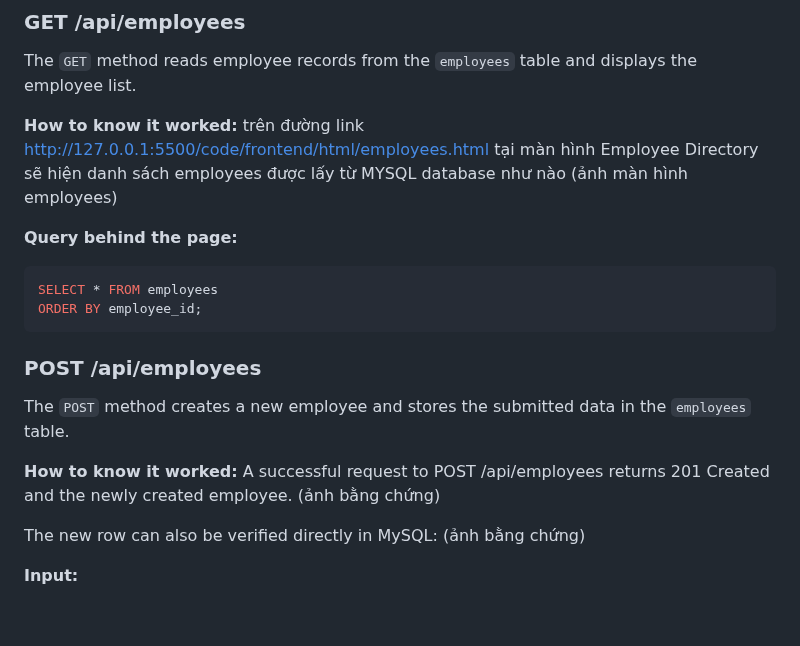
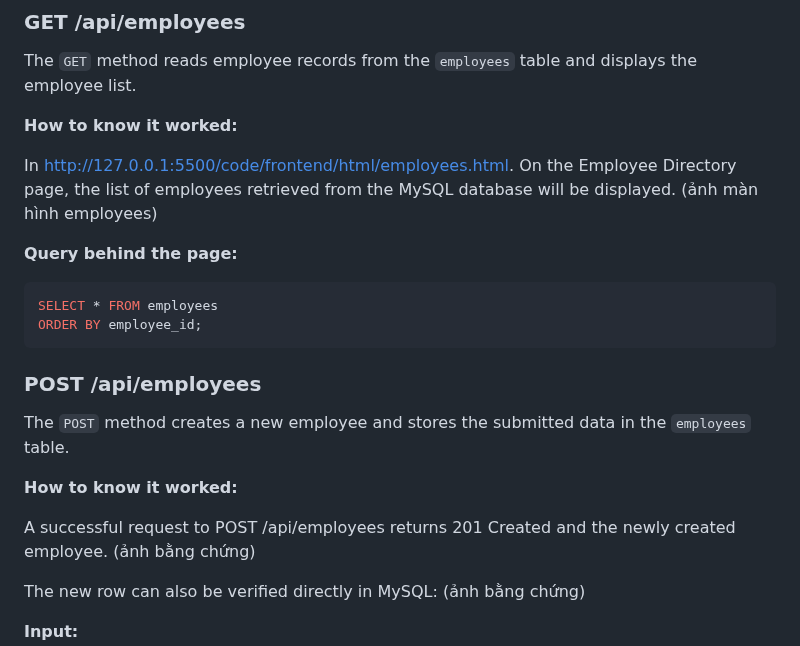
Before and after one commit to SE-FDA-NEU-AI66B/software-AI66B-G2-B4-small-shop, a Markdown page: docs/design.md, the part around one of its changes. GitHub-like rendering; blank space fills up the shorter version.

Commit message:
Clarify employee data retrieval and creation process
Updated the documentation to clarify how to verify employee data retrieval and creation in the Employee Directory.

```diff
--- a/docs/design.md
+++ b/docs/design.md
@@ -63,7 +63,8 @@
 The `GET` method reads employee records from the `employees` table and displays the employee list.
 
 **How to know it worked:**
-trên đường link http://127.0.0.1:5500/code/frontend/html/employees.html tại màn hình Employee Directory sẽ hiện danh sách employees được lấy từ MYSQL database như nào
+
+In http://127.0.0.1:5500/code/frontend/html/employees.html. On the Employee Directory page, the list of employees retrieved from the MySQL database will be displayed.
  (ảnh màn hình employees)
 
 **Query behind the page:**
@@ -78,6 +79,7 @@ ORDER BY employee_id;
 The `POST` method creates a new employee and stores the submitted data in the `employees` table.
 
 **How to know it worked:**
+
 A successful request to POST /api/employees returns 201 Created and the newly created employee.
 (ảnh bằng chứng)
 
```
Also changed, not shown: other parts of docs/design.md (+1 -0 lines).
